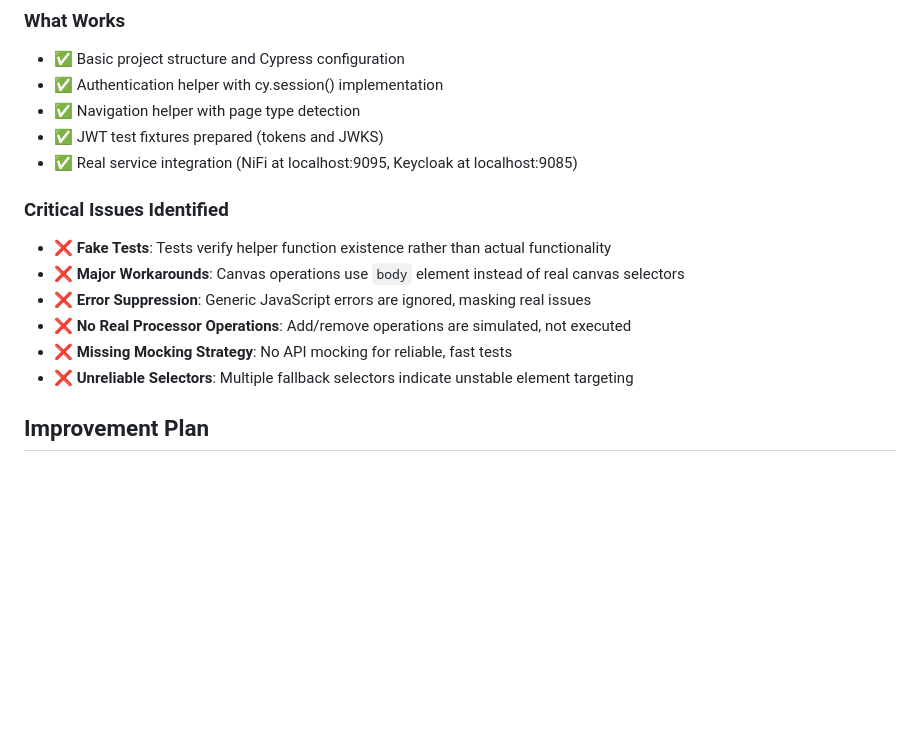
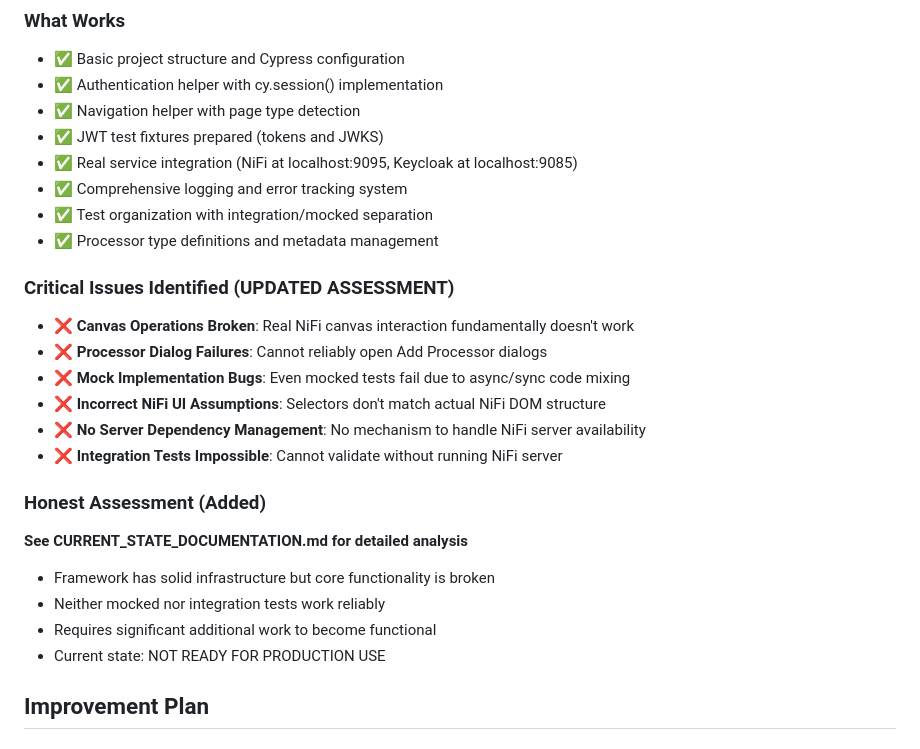
Before and after one commit to cuioss/nifi-extensions, a Markdown page: e-2-e-cypress/IMPROVEMENT_PLAN.md, the part around the change. GitHub-like rendering; blank space fills up the shorter version.

```diff
--- a/e-2-e-cypress/IMPROVEMENT_PLAN.md
+++ b/e-2-e-cypress/IMPROVEMENT_PLAN.md
@@ -12,14 +12,24 @@ The current e2e Cypress testing framework is in a preliminary state with signifi
 - ✅ Navigation helper with page type detection
 - ✅ JWT test fixtures prepared (tokens and JWKS)
 - ✅ Real service integration (NiFi at localhost:9095, Keycloak at localhost:9085)
+- ✅ Comprehensive logging and error tracking system
+- ✅ Test organization with integration/mocked separation
+- ✅ Processor type definitions and metadata management
 
-### Critical Issues Identified
-- ❌ **Fake Tests**: Tests verify helper function existence rather than actual functionality
-- ❌ **Major Workarounds**: Canvas operations use `body` element instead of real canvas selectors
-- ❌ **Error Suppression**: Generic JavaScript errors are ignored, masking real issues
-- ❌ **No Real Processor Operations**: Add/remove operations are simulated, not executed
-- ❌ **Missing Mocking Strategy**: No API mocking for reliable, fast tests
-- ❌ **Unreliable Selectors**: Multiple fallback selectors indicate unstable element targeting
+### Critical Issues Identified (UPDATED ASSESSMENT)
+- ❌ **Canvas Operations Broken**: Real NiFi canvas interaction fundamentally doesn't work
+- ❌ **Processor Dialog Failures**: Cannot reliably open Add Processor dialogs
+- ❌ **Mock Implementation Bugs**: Even mocked tests fail due to async/sync code mixing
+- ❌ **Incorrect NiFi UI Assumptions**: Selectors don't match actual NiFi DOM structure
+- ❌ **No Server Dependency Management**: No mechanism to handle NiFi server availability
+- ❌ **Integration Tests Impossible**: Cannot validate without running NiFi server
+
+### Honest Assessment (Added)
+**See CURRENT_STATE_DOCUMENTATION.md for detailed analysis**
+- Framework has solid infrastructure but core functionality is broken
+- Neither mocked nor integration tests work reliably
+- Requires significant additional work to become functional
+- Current state: NOT READY FOR PRODUCTION USE
 
 ## Improvement Plan
 
```
Also changed, not shown: e-2-e-cypress/CURRENT_STATE_DOCUMENTATION.md (added, +194 -0 lines).
